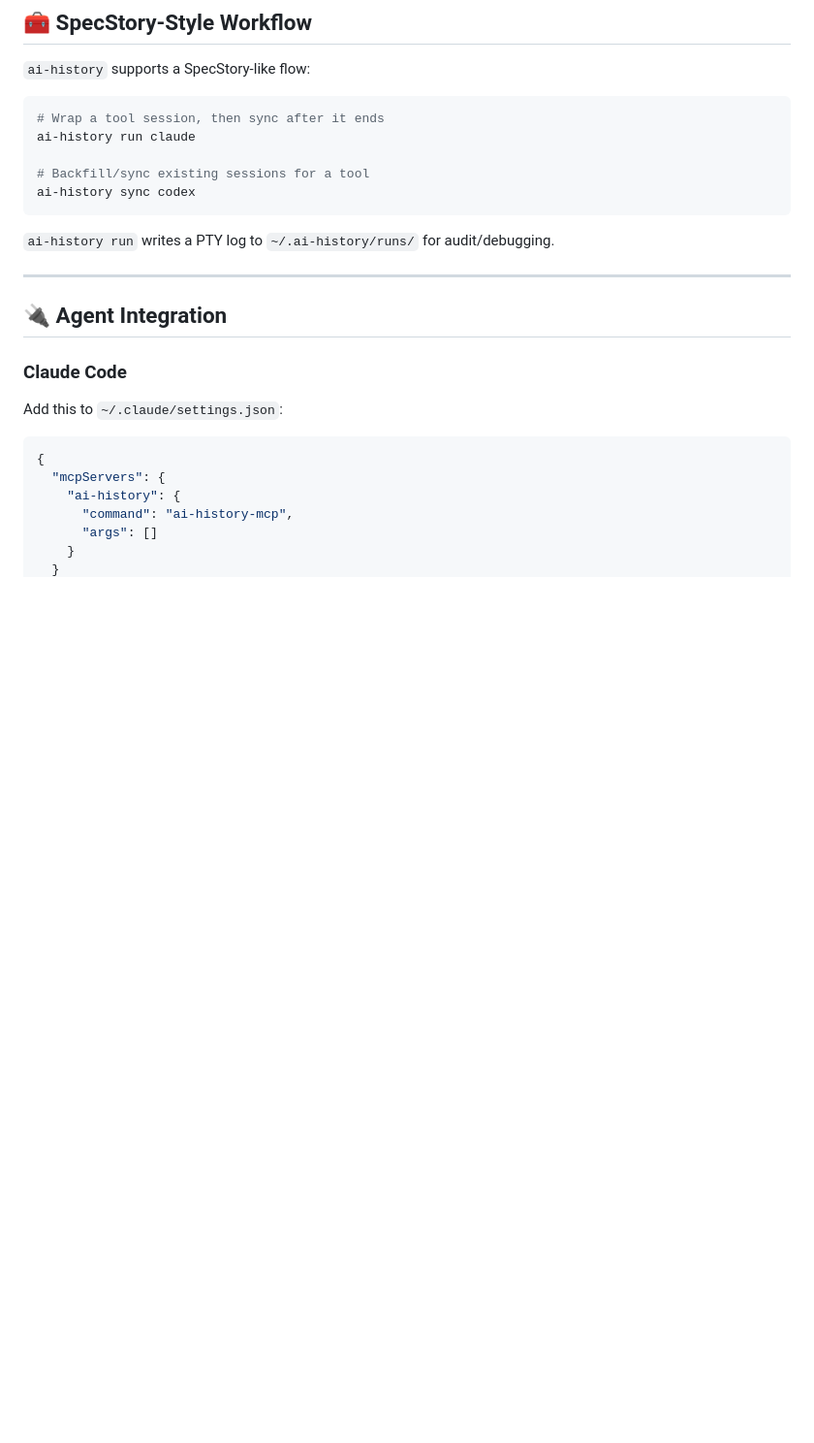
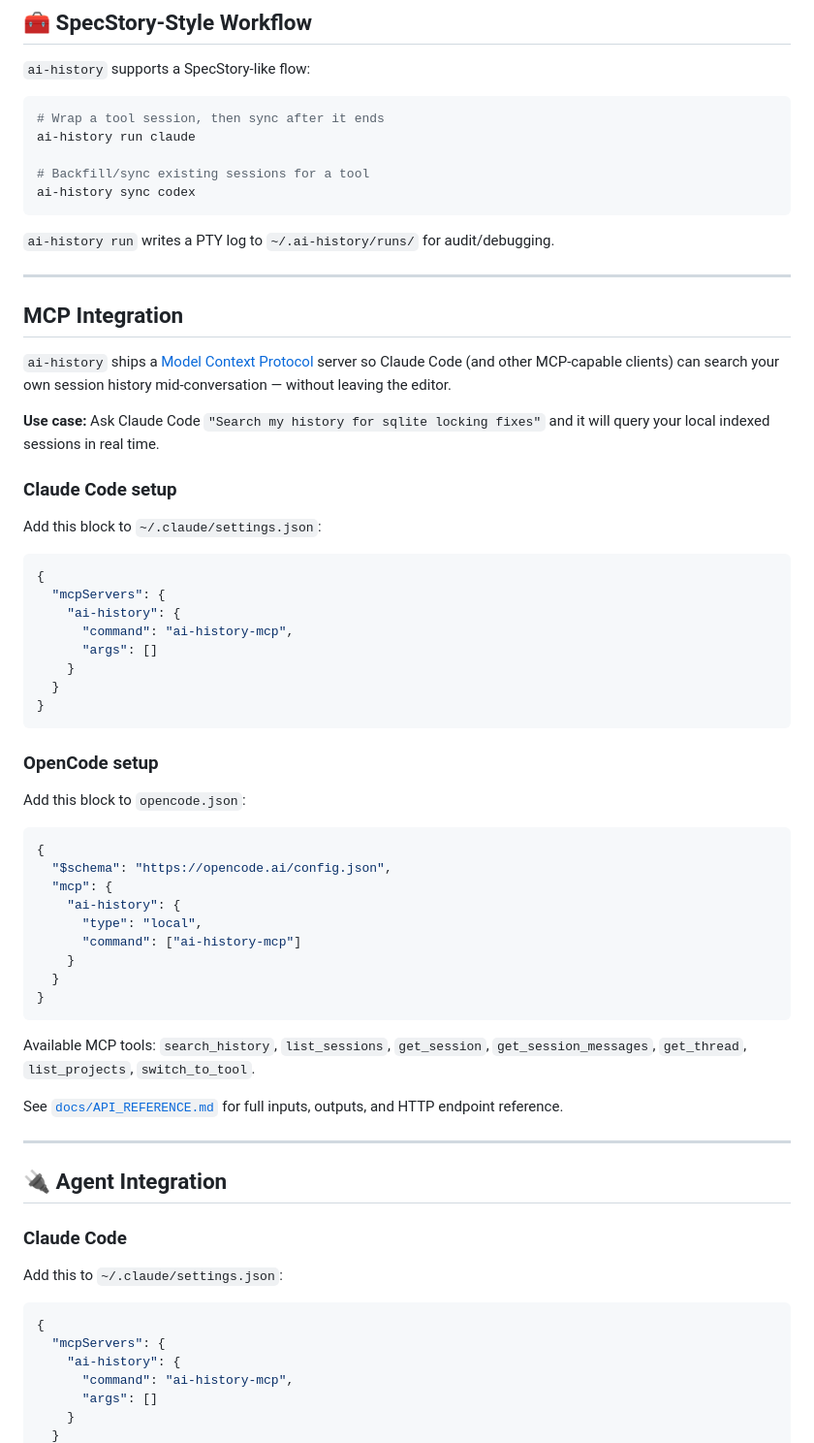
Before and after one commit to DnaMes/ai-history, a Markdown page: README.md, the part around one of its changes. Shown at 97% size. Rendered like a GitHub page; blank space fills up the shorter version.

````diff
--- a/README.md
+++ b/README.md
@@ -95,6 +137,49 @@ ai-history sync codex
 ```
 
 `ai-history run` writes a PTY log to `~/.ai-history/runs/` for audit/debugging.
+
+---
+
+## MCP Integration
+
+`ai-history` ships a [Model Context Protocol](https://modelcontextprotocol.io/) server so Claude Code (and other MCP-capable clients) can search your own session history mid-conversation — without leaving the editor.
+
+**Use case:** Ask Claude Code `"Search my history for sqlite locking fixes"` and it will query your local indexed sessions in real time.
+
+### Claude Code setup
+
+Add this block to `~/.claude/settings.json`:
+
+```json
+{
+  "mcpServers": {
+    "ai-history": {
+      "command": "ai-history-mcp",
+      "args": []
+    }
+  }
+}
+```
+
+### OpenCode setup
+
+Add this block to `opencode.json`:
+
+```json
+{
+  "$schema": "https://opencode.ai/config.json",
+  "mcp": {
+    "ai-history": {
+      "type": "local",
+      "command": ["ai-history-mcp"]
+    }
+  }
+}
+```
+
+Available MCP tools: `search_history`, `list_sessions`, `get_session`, `get_session_messages`, `get_thread`, `list_projects`, `switch_to_tool`.
+
+See [`docs/API_REFERENCE.md`](docs/API_REFERENCE.md) for full inputs, outputs, and HTTP endpoint reference.
 
 ---
 
````
Also changed, not shown: other parts of README.md (+45 -3 lines).
